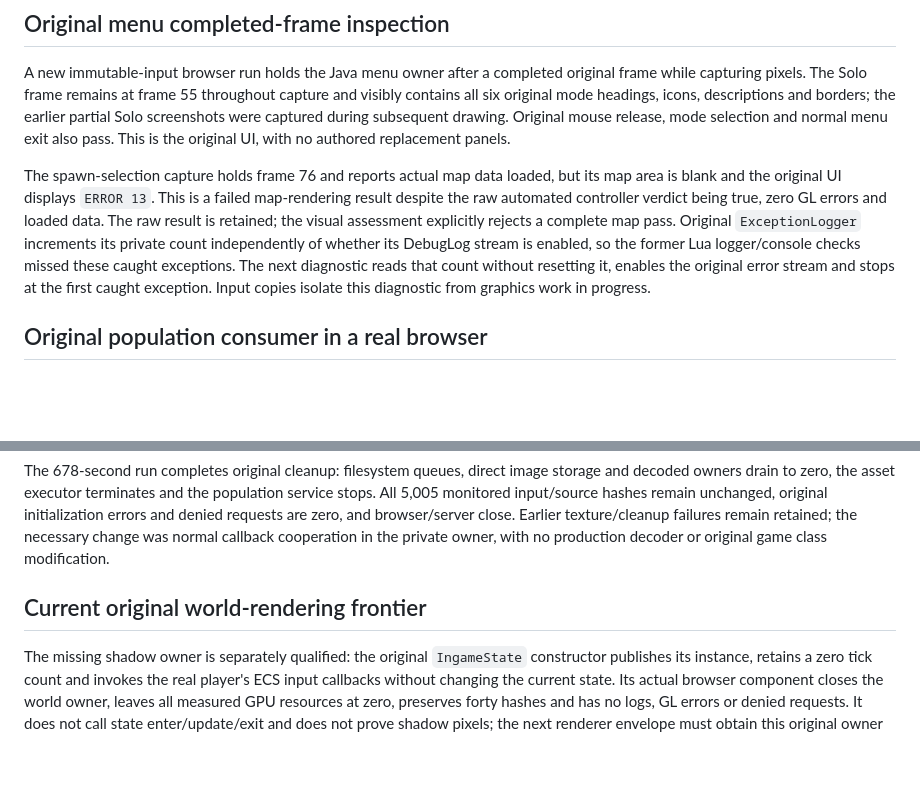
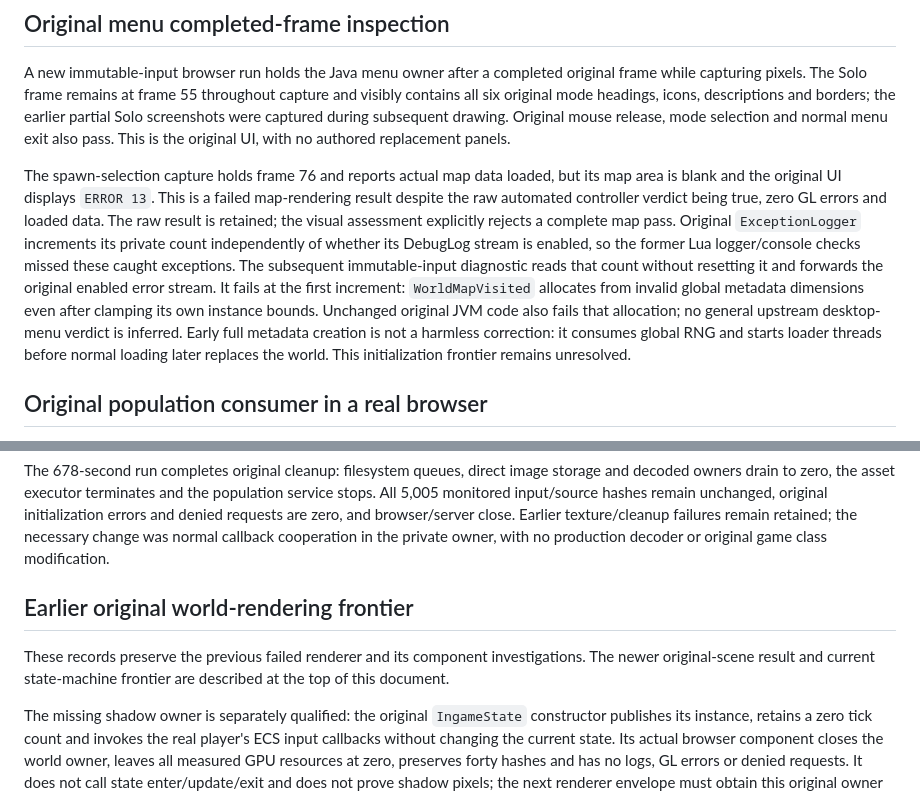
Before and after one commit to notmike101/project-zomboid-web-port, a Markdown page: COMPATIBILITY.md, 2 parts joined by grey strips. Rendered like a GitHub page; blank space fills up the shorter version.

```diff
--- a/COMPATIBILITY.md
+++ b/COMPATIBILITY.md
@@ -24,7 +24,7 @@ Deletion preserves actual ownership: a deleted public buffer/texture name disapp
 
 A new immutable-input browser run holds the Java menu owner after a completed original frame while capturing pixels. The Solo frame remains at frame 55 throughout capture and visibly contains all six original mode headings, icons, descriptions and borders; the earlier partial Solo screenshots were captured during subsequent drawing. Original mouse release, mode selection and normal menu exit also pass. This is the original UI, with no authored replacement panels.
 
-The spawn-selection capture holds frame 76 and reports actual map data loaded, but its map area is blank and the original UI displays `ERROR 13`. This is a failed map-rendering result despite the raw automated controller verdict being true, zero GL errors and loaded data. The raw result is retained; the visual assessment explicitly rejects a complete map pass. Original `ExceptionLogger` increments its private count independently of whether its DebugLog stream is enabled, so the former Lua logger/console checks missed these caught exceptions. The next diagnostic reads that count without resetting it, enables the original error stream and stops at the first caught exception. Input copies isolate this diagnostic from graphics work in progress.
+The spawn-selection capture holds frame 76 and reports actual map data loaded, but its map area is blank and the original UI displays `ERROR 13`. This is a failed map-rendering result despite the raw automated controller verdict being true, zero GL errors and loaded data. The raw result is retained; the visual assessment explicitly rejects a complete map pass. Original `ExceptionLogger` increments its private count independently of whether its DebugLog stream is enabled, so the former Lua logger/console checks missed these caught exceptions. The subsequent immutable-input diagnostic reads that count without resetting it and forwards the original enabled error stream. It fails at the first increment: `WorldMapVisited` allocates from invalid global metadata dimensions even after clamping its own instance bounds. Unchanged original JVM code also fails that allocation; no general upstream desktop-menu verdict is inferred. Early full metadata creation is not a harmless correction: it consumes global RNG and starts loader threads before normal loading later replaces the world. This initialization frontier remains unresolved.
 
 ## Original population consumer in a real browser
 
@@ -34,7 +34,9 @@ The native population replacement remains a separately authored, source-recovere
 
 The 678-second run completes original cleanup: filesystem queues, direct image storage and decoded owners drain to zero, the asset executor terminates and the population service stops. All 5,005 monitored input/source hashes remain unchanged, original initialization errors and denied requests are zero, and browser/server close. Earlier texture/cleanup failures remain retained; the necessary change was normal callback cooperation in the private owner, with no production decoder or original game class modification.
 
-## Current original world-rendering frontier
+## Earlier original world-rendering frontier
+
+These records preserve the previous failed renderer and its component investigations. The newer original-scene result and current state-machine frontier are described at the top of this document.
 
 The missing shadow owner is separately qualified: the original `IngameState` constructor publishes its instance, retains a zero tick count and invokes the real player's ECS input callbacks without changing the current state. Its actual browser component closes the world owner, leaves all measured GPU resources at zero, preserves forty hashes and has no logs, GL errors or denied requests. It does not call state enter/update/exit and does not prove shadow pixels; the next renderer envelope must obtain this original owner through the appropriate original lifecycle.
 
```
Also changed, not shown: PORTING.md (+5 -5 lines).
